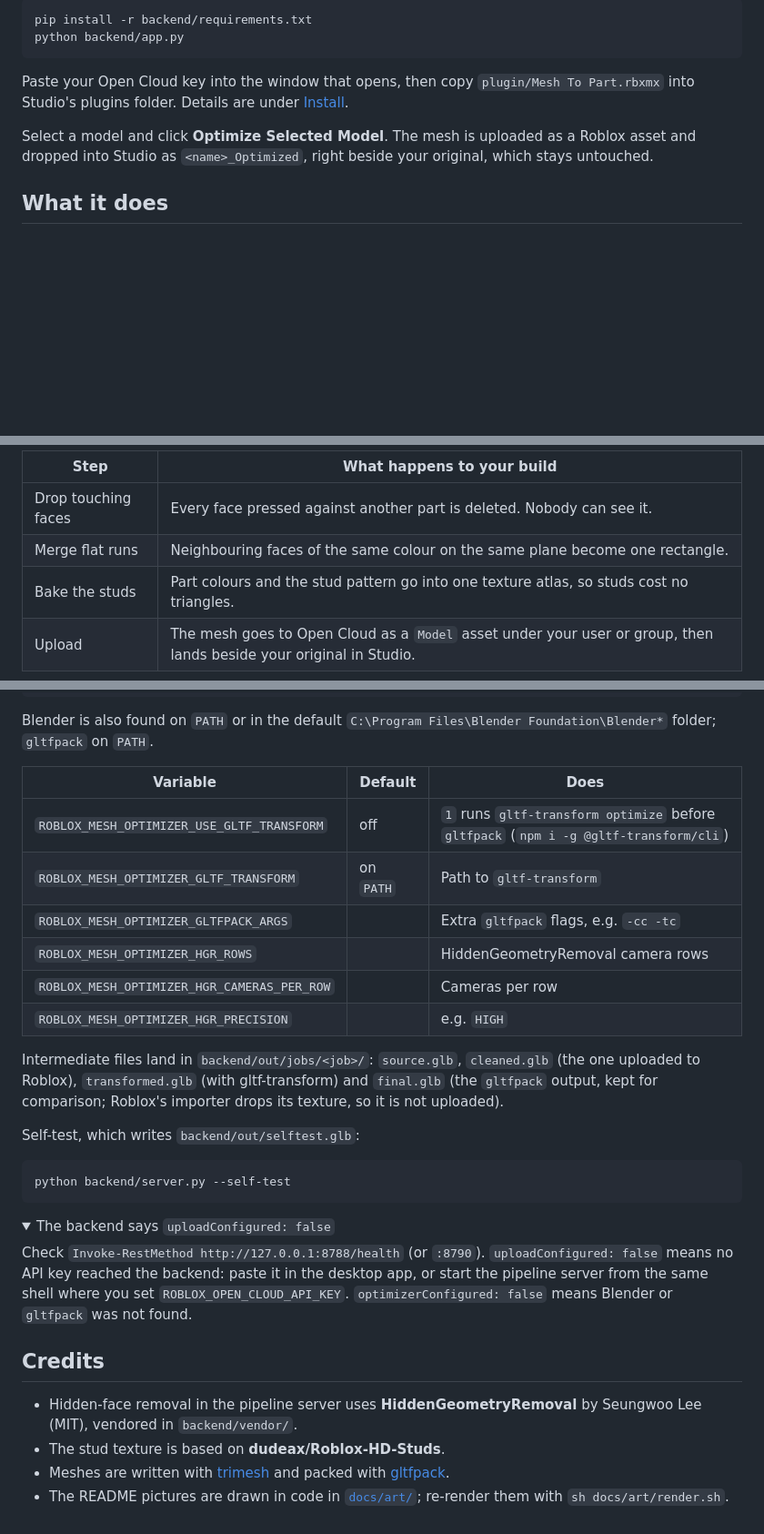
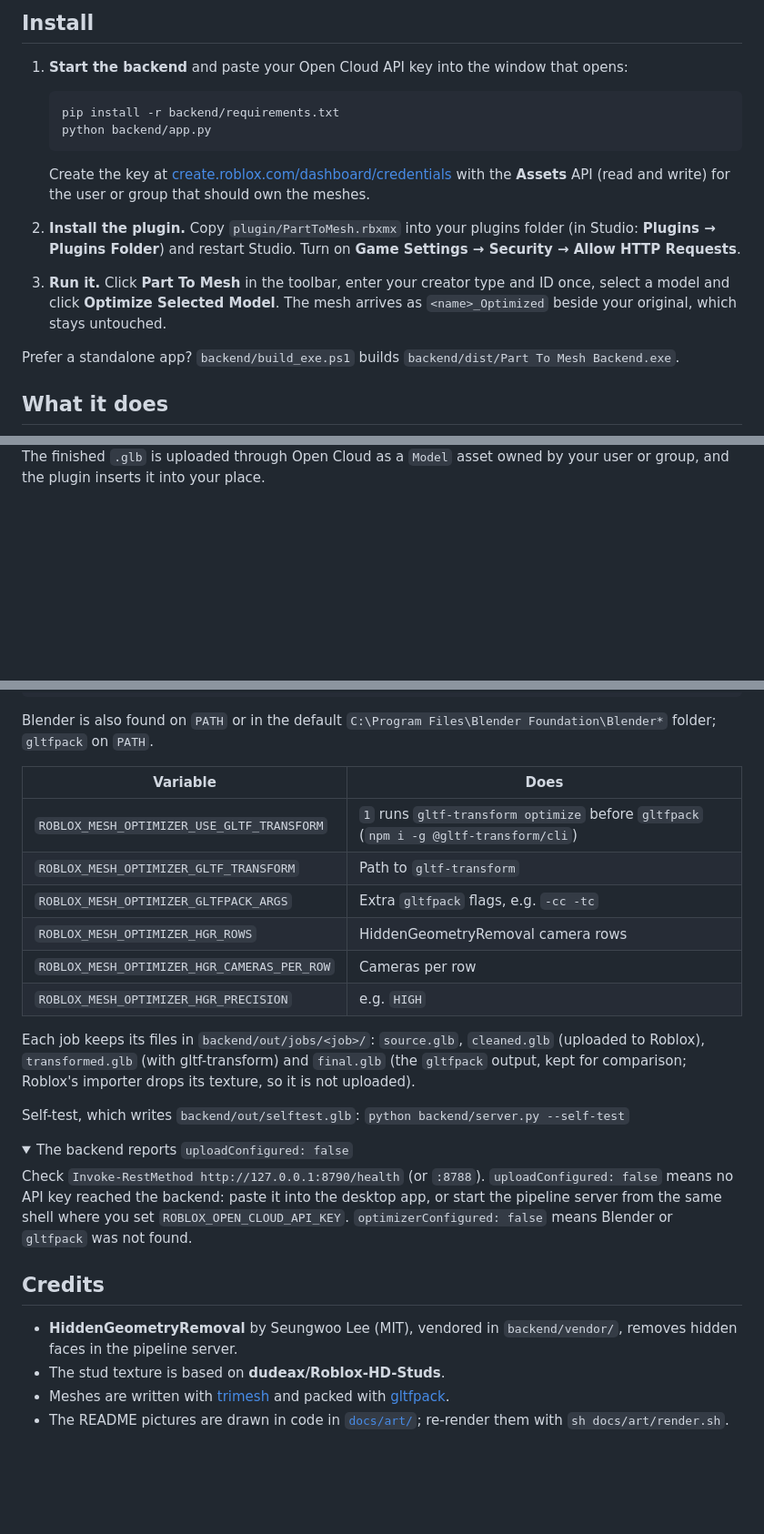
Before and after one commit to 8bitgfx/roblox-part-to-mesh, a Markdown page: README.md, 3 parts joined by grey strips. Shown at 91% size. Drawn GitHub-style; folded sections open; blank space fills up the shorter version.

````diff
--- a/README.md
+++ b/README.md
@@ -8,12 +9,20 @@ A Roblox Studio plugin that bakes a build made of block Parts into one textured
 
-```powershell
-pip install -r backend/requirements.txt
-python backend/app.py
-```
+## Install
 
-Paste your Open Cloud key into the window that opens, then copy `plugin/Mesh To Part.rbxmx` into Studio's plugins folder. Details are under [Install](#install).
+1. **Start the backend** and paste your Open Cloud API key into the window that opens:
 
-Select a model and click **Optimize Selected Model**. The mesh is uploaded as a Roblox asset and dropped into Studio as `<name>_Optimized`, right beside your original, which stays untouched.
+   ```powershell
+   pip install -r backend/requirements.txt
+   python backend/app.py
+   ```
+
+   Create the key at [create.roblox.com/dashboard/credentials](https://create.roblox.com/dashboard/credentials) with the **Assets** API (read and write) for the user or group that should own the meshes.
+
+2. **Install the plugin.** Copy `plugin/PartToMesh.rbxmx` into your plugins folder (in Studio: **Plugins → Plugins Folder**) and restart Studio. Turn on **Game Settings → Security → Allow HTTP Requests**.
+
+3. **Run it.** Click **Part To Mesh** in the toolbar, enter your creator type and ID once, select a model and click **Optimize Selected Model**. The mesh arrives as `<name>_Optimized` beside your original, which stays untouched.
+
+Prefer a standalone app? `backend/build_exe.ps1` builds `backend/dist/Part To Mesh Backend.exe`.
 
 ## What it does
 
@@ -23,8 +33,3 @@ Select a model and click **Optimize Selected Model**. The mesh is uploaded as a
 
-| Step | What happens to your build |
-|---|---|
-| Drop touching faces | Every face pressed against another part is deleted. Nobody can see it. |
-| Merge flat runs | Neighbouring faces of the same colour on the same plane become one rectangle. |
-| Bake the studs | Part colours and the stud pattern go into one texture atlas, so studs cost no triangles. |
-| Upload | The mesh goes to Open Cloud as a `Model` asset under your user or group, then lands beside your original in Studio. |
+The finished `.glb` is uploaded through Open Cloud as a `Model` asset owned by your user or group, and the plugin inserts it into your place.
 
@@ -95,35 +79,31 @@ python backend/server.py
 
 Blender is also found on `PATH` or in the default `C:\Program Files\Blender Foundation\Blender*` folder; `gltfpack` on `PATH`.
 
-| Variable | Default | Does |
-|---|---|---|
-| `ROBLOX_MESH_OPTIMIZER_USE_GLTF_TRANSFORM` | off | `1` runs `gltf-transform optimize` before `gltfpack` (`npm i -g @gltf-transform/cli`) |
-| `ROBLOX_MESH_OPTIMIZER_GLTF_TRANSFORM` | on `PATH` | Path to `gltf-transform` |
-| `ROBLOX_MESH_OPTIMIZER_GLTFPACK_ARGS` | | Extra `gltfpack` flags, e.g. `-cc -tc` |
-| `ROBLOX_MESH_OPTIMIZER_HGR_ROWS` | | HiddenGeometryRemoval camera rows |
-| `ROBLOX_MESH_OPTIMIZER_HGR_CAMERAS_PER_ROW` | | Cameras per row |
-| `ROBLOX_MESH_OPTIMIZER_HGR_PRECISION` | | e.g. `HIGH` |
+| Variable | Does |
+|---|---|
+| `ROBLOX_MESH_OPTIMIZER_USE_GLTF_TRANSFORM` | `1` runs `gltf-transform optimize` before `gltfpack` (`npm i -g @gltf-transform/cli`) |
+| `ROBLOX_MESH_OPTIMIZER_GLTF_TRANSFORM` | Path to `gltf-transform` |
+| `ROBLOX_MESH_OPTIMIZER_GLTFPACK_ARGS` | Extra `gltfpack` flags, e.g. `-cc -tc` |
+| `ROBLOX_MESH_OPTIMIZER_HGR_ROWS` | HiddenGeometryRemoval camera rows |
+| `ROBLOX_MESH_OPTIMIZER_HGR_CAMERAS_PER_ROW` | Cameras per row |
+| `ROBLOX_MESH_OPTIMIZER_HGR_PRECISION` | e.g. `HIGH` |
 
-Intermediate files land in `backend/out/jobs/<job>/`: `source.glb`, `cleaned.glb` (the one uploaded to Roblox), `transformed.glb` (with gltf-transform) and `final.glb` (the `gltfpack` output, kept for comparison; Roblox's importer drops its texture, so it is not uploaded).
+Each job keeps its files in `backend/out/jobs/<job>/`: `source.glb`, `cleaned.glb` (uploaded to Roblox), `transformed.glb` (with gltf-transform) and `final.glb` (the `gltfpack` output, kept for comparison; Roblox's importer drops its texture, so it is not uploaded).
 
-Self-test, which writes `backend/out/selftest.glb`:
-
-```powershell
-python backend/server.py --self-test
-```
+Self-test, which writes `backend/out/selftest.glb`: `python backend/server.py --self-test`
 
 </details>
 
 <details>
-<summary>The backend says <code>uploadConfigured: false</code></summary>
+<summary>The backend reports <code>uploadConfigured: false</code></summary>
 
-Check `Invoke-RestMethod http://127.0.0.1:8788/health` (or `:8790`). `uploadConfigured: false` means no API key reached the backend: paste it in the desktop app, or start the pipeline server from the same shell where you set `ROBLOX_OPEN_CLOUD_API_KEY`. `optimizerConfigured: false` means Blender or `gltfpack` was not found.
+Check `Invoke-RestMethod http://127.0.0.1:8790/health` (or `:8788`). `uploadConfigured: false` means no API key reached the backend: paste it into the desktop app, or start the pipeline server from the same shell where you set `ROBLOX_OPEN_CLOUD_API_KEY`. `optimizerConfigured: false` means Blender or `gltfpack` was not found.
 
 </details>
 
 ## Credits
 
-- Hidden-face removal in the pipeline server uses **HiddenGeometryRemoval** by Seungwoo Lee (MIT), vendored in `backend/vendor/`.
+- **HiddenGeometryRemoval** by Seungwoo Lee (MIT), vendored in `backend/vendor/`, removes hidden faces in the pipeline server.
 - The stud texture is based on **dudeax/Roblox-HD-Studs**.
 - Meshes are written with [trimesh](https://github.com/mikedh/trimesh) and packed with [gltfpack](https://github.com/zeux/meshoptimizer).
 - The README pictures are drawn in code in [`docs/art/`](docs/art/); re-render them with `sh docs/art/render.sh`.
````
Also changed, not shown: other parts of README.md (+23 -42 lines), backend/README.md (+5 -19 lines), docs/hero-phone.png (added), docs/hero.png, docs/steps-phone.png (added), docs/steps.png, docs/xray-phone.png (added), docs/xray.png, 14 other files.
